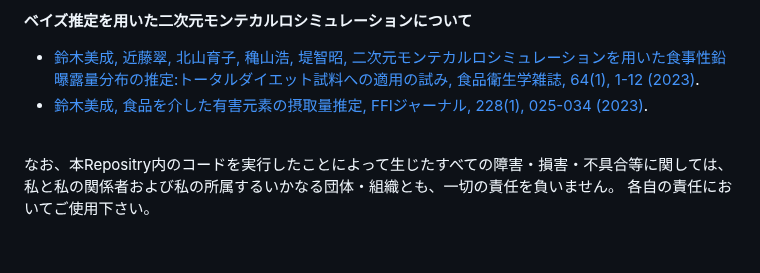
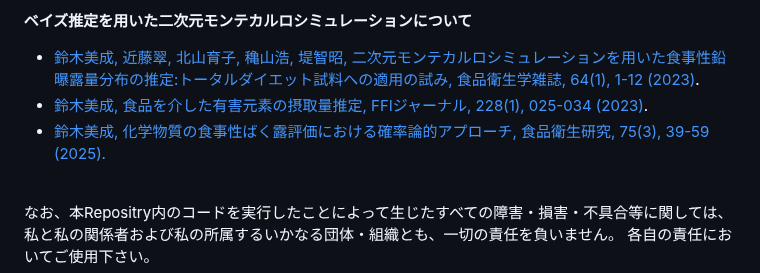
Before and after one commit to Yoshinari-Suzuki/ShokuhinEiseiKenkyu, a Markdown page: README.md, the part around the change. Drawn GitHub-style; blank space fills up the shorter version.

```diff
--- a/README.md
+++ b/README.md
@@ -15,6 +15,7 @@
 **ベイズ推定を用いた二次元モンテカルロシミュレーションについて**<br>
 * [鈴木美成, 近藤翠, 北山育子, 穐山浩, 堤智昭, 二次元モンテカルロシミュレーションを用いた食事性鉛曝露量分布の推定:トータルダイエット試料への適用の試み, 食品衛生学雑誌, 64(1), 1-12 (2023)](https://www.jstage.jst.go.jp/article/shokueishi/64/1/64_1/_article/-char/ja).<br>
 * [鈴木美成, 食品を介した有害元素の摂取量推定, FFIジャーナル, 228(1), 025-034 (2023)](https://www.jstage.jst.go.jp/article/ffij/228/1/228_025/_article/-char/ja/).
+* [鈴木美成, 化学物質の食事性ばく露評価における確率論的アプローチ, 食品衛生研究, 75(3), 39-59 (2025).](http://suishinka.shop15.makeshop.jp/shopdetail/000000000557/category02/page1/recommend/)
 <br>
 なお、本Repositry内のコードを実行したことによって生じたすべての障害・損害・不具合等に関しては、私と私の関係者および私の所属するいかなる団体・組織とも、一切の責任を負いません。
 各自の責任においてご使用下さい。<br>
```
